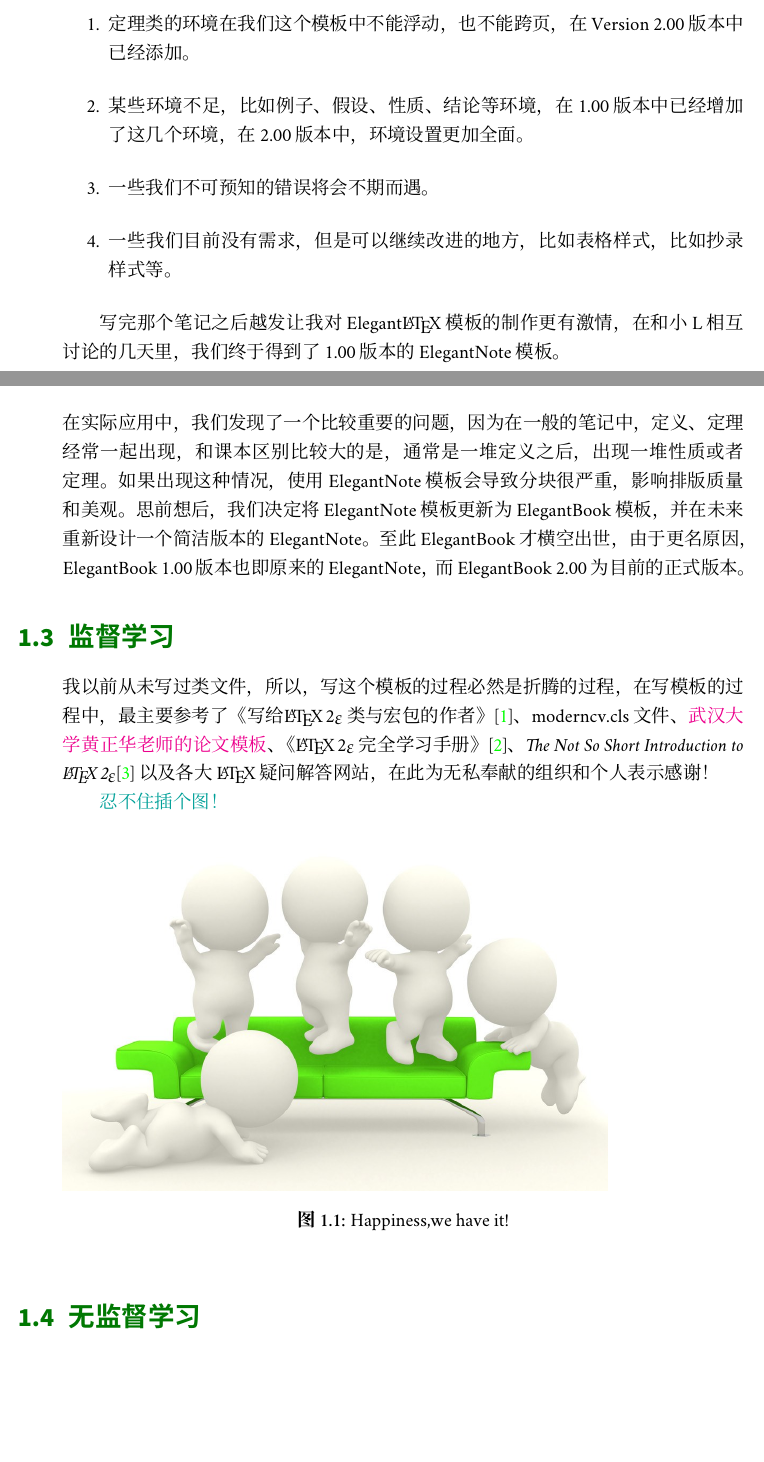
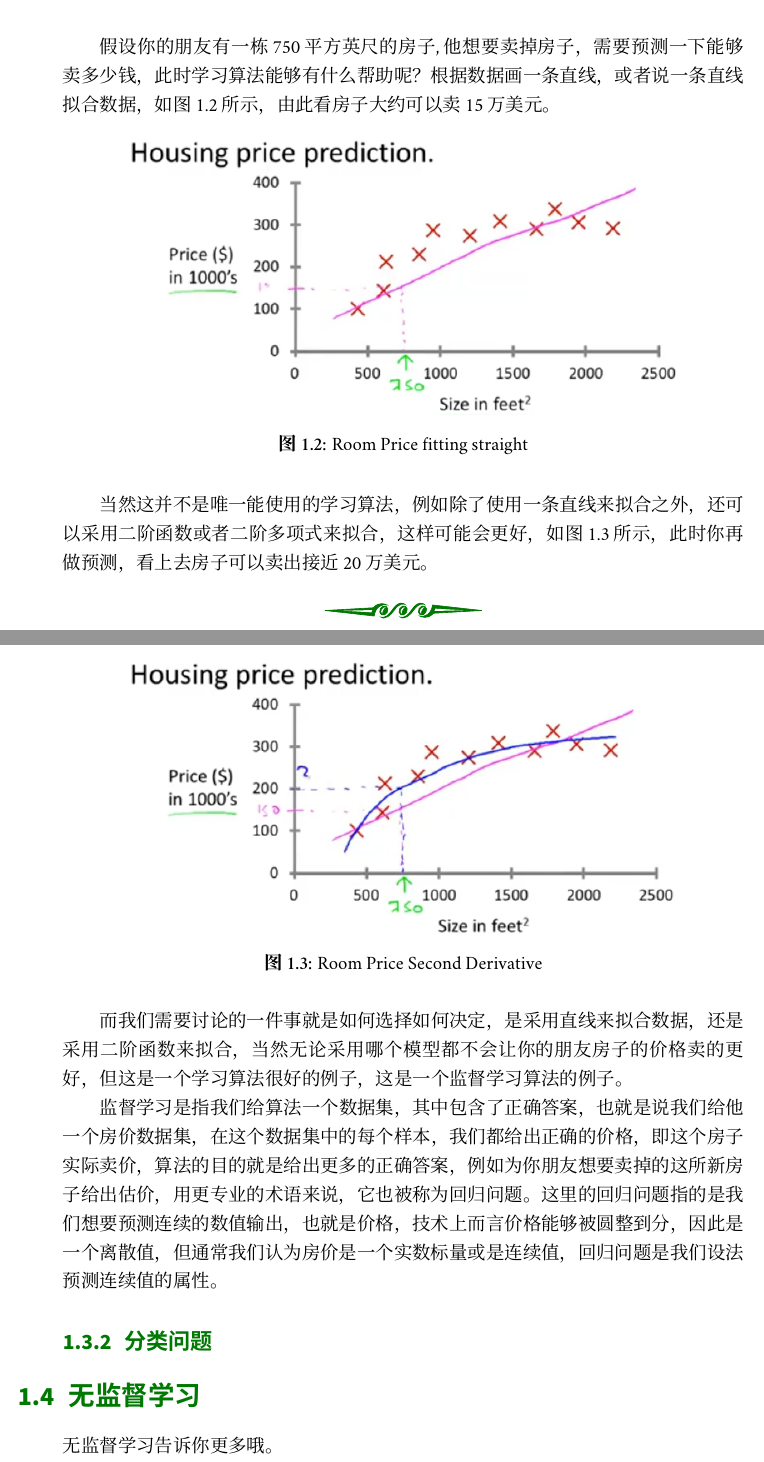
Before and after one commit to romix5417/Ng-MachineLearning-Note-mater, a LaTeX book (guide.tex, which reads chapter/chapter01.tex): two parts of pages 5 and 6 of 21 before the commit and two parts of pages 6 and 7 of 22 after it, joined at a grey line, cut at the place of the change, the shorter picture padded with empty space. Compiled offline with XeLaTeX; a missing font is replaced by an installed copy or a similar font.

Commit message:
1.添加课时3回归问题

```diff
--- a/chapter/chapter01.tex
+++ b/chapter/chapter01.tex
@@ -20,4 +29,0 @@
-\item 定理类的环境在我们这个模板中不能浮动，也不能跨页，在Version 2.00 版本中已经添加。
-\item 某些环境不足，比如例子、假设、性质、结论等环境，在1.00版本中已经增加了这几个环境，在2.00版本中，环境设置更加全面。
-\item 一些我们不可预知的错误将会不期而遇。
-\item 一些我们目前没有需求，但是可以继续改进的地方，比如表格样式，比如抄录样式等。
@@ -26,20 +43,45 @@
-写完那个笔记之后越发让我对 Elegant\LaTeX{} 模板的制作更有激情，在和小L相互讨论的几天里，我们终于得到了1.00 版本的 ElegantNote 模板。
-
-\section{什么是机器学习?}
-
-在实际应用中，我们发现了一个比较重要的问题，因为在一般的笔记中，定义、定理经常一起出现，和课本区别比较大的是，通常是一堆定义之后，出现一堆性质或者定理。如果出现这种情况，使用 ElegantNote 模板会导致分块很严重，影响排版质量和美观。思前想后，我们决定将 ElegantNote 模板更新为 ElegantBook 模板，并在未来重新设计一个简洁版本的 ElegantNote。 至此ElegantBook 才横空出世，由于更名原因，ElegantBook 1.00 版本也即原来的 ElegantNote， 而ElegantBook 2.00 为目前的正式版本。
 
 \section{监督学习}
 
-我以前从未写过类文件，所以，写这个模板的过程必然是折腾的过程，在写模板的过程中，最主要参考了《写给\LaTeXe{} 类与宏包的作者》\cite{packagewriter}、moderncv.cls 文件、\href{http://aff.whu.edu.cn/huangzh/}{武汉大学黄正华老师的论文模板}、《\LaTeXe{} 完全学习手册》\cite{complete}、{\itshape The Not So Short Introduction to \LaTeXe{}}\cite{oetiker2010not}以及各大\LaTeX{} 疑问解答网站，在此为无私奉献的组织和个人表示感谢！
-
-{\color{thid}忍不住插个图！}
+\subsection{回归问题}
+使用波特兰房屋价格的例子来说明监督学习,采集的数据如下图1.1所示，横轴表示的是平方英尺数，纵轴是不同房子的价格，单位是千美元。
 
 \begin{figure}[!hbtp]
-\includegraphics[width=0.8\textwidth]{happy.jpg}
-\caption{Happiness,we have it!\label{figur:happy}}
+\centering
+\includegraphics[width=0.8\textwidth]{room_price.png}
+\caption{Room Price\label{figur:root_price}}
 \end{figure}
 
+假设你的朋友有一栋750平方英尺的房子,他想要卖掉房子，需要预测一下能够卖多少钱，此时学习算法能够有什么帮助呢？
+根据数据画一条直线，或者说一条直线拟合数据，如图1.2所示，由此看房子大约可以卖15万美元。
+\begin{figure}[H]
+\centering
+\includegraphics[width=0.8\textwidth]{room_price_1.png}
+\caption{Room Price fitting straight\label{figur:root_price_1}}
+\end{figure}
+
+当然这并不是唯一能使用的学习算法，例如除了使用一条直线来拟合之外，还可以采用二阶函数或者二阶多项式来拟合，这样可能会更好，如图1.3
+所示，此时你再做预测，看上去房子可以卖出接近20万美元。
+\begin{figure}[!hbtp]
+\centering
+\includegraphics[width=0.8\textwidth]{room_price_2.png}
+\caption{Room Price Second Derivative\label{figur:root_price_2}}
+\end{figure}
+
+而我们需要讨论的一件事就是如何选择如何决定，是采用直线来拟合数据，还是采用二阶函数来拟合，
+当然无论采用哪个模型都不会让你的朋友房子的价格卖的更好，但这是一个学习算法很好的例子，这
+是一个监督学习算法的例子。
+
+监督学习是指我们给算法一个数据集，其中包含了正确答案，也就是说我们给他一个房价数据集，在
+这个数据集中的每个样本，我们都给出正确的价格，即这个房子实际卖价，算法的目的就是给出更多
+的正确答案，例如为你朋友想要卖掉的这所新房子给出估价，用更专业的术语来说，它也被称为回归问题。
+这里的回归问题指的是我们想要预测连续的数值输出，也就是价格，技术上而言价格能够被圆整到分，
+因此是一个离散值，但通常我们认为房价是一个实数标量或是连续值，回归问题是我们设法预测连续值
+的属性。
+
+\subsection{分类问题}
+
+
 \section{无监督学习}
-
+无监督学习告诉你更多哦。
 \section{问题}
--- a/guide.tex
+++ b/guide.tex
@@ -28,7 +28,7 @@
 \usepackage{makecell}
 \usepackage{lipsum}
 \usepackage{texnames}
-
+\usepackage{float}
 
 \begin{document}
 \maketitle
```
Also changed, not shown: reference.bib (+3 -3 lines), guide.bbl, guide.pdf, image/room_price.png (added), image/room_price_1.png (added), image/room_price_2.png (added), chapter/chapter01.tex (34 more changed lines), 6 other files.
